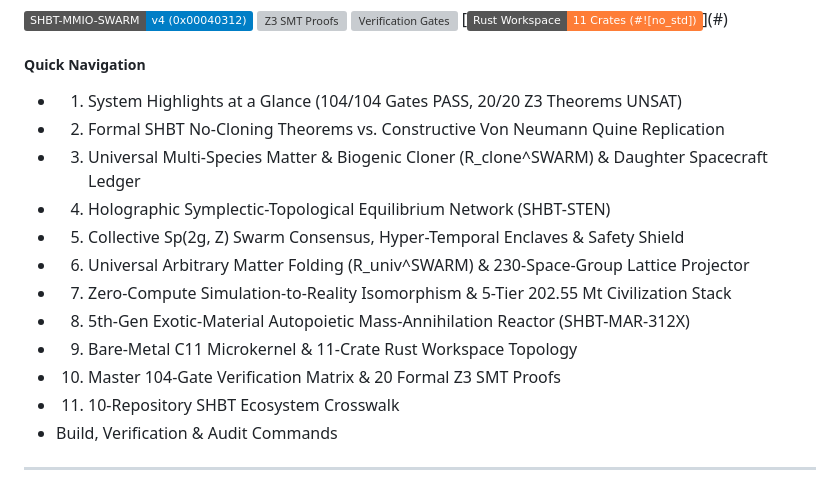
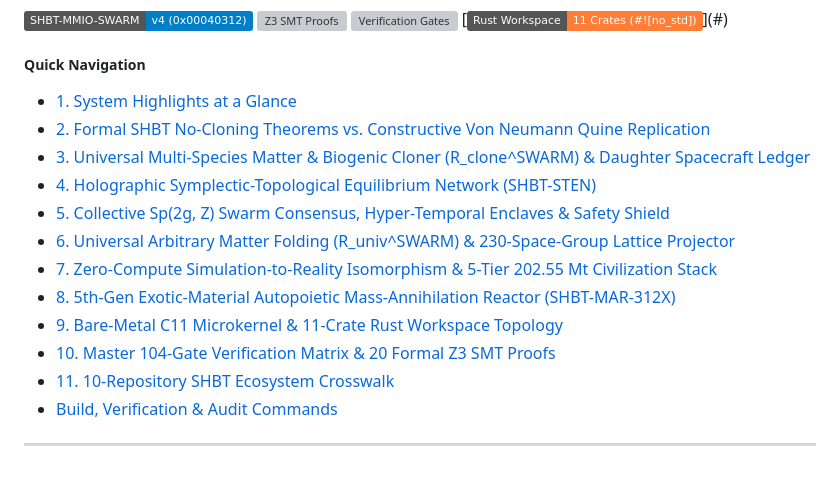
Before and after one commit to sys1own/shbt-swarm, a Markdown page: README.md, the part around one of its changes. GitHub-like rendering; badges without logos; grey boxes are pictures that could not be loaded.

```diff
--- a/README.md
+++ b/README.md
@@ -8,18 +8,18 @@
 [![Rust Workspace](https://img.shields.io/badge/Rust%20Workspace-11%20Crates%20(%23!%5Bno__std%5D)-orange)](#)
 
 ##### Quick Navigation
-- 1. System Highlights at a Glance (104/104 Gates PASS, 20/20 Z3 Theorems UNSAT)
-- 2. Formal SHBT No-Cloning Theorems vs. Constructive Von Neumann Quine Replication
-- 3. Universal Multi-Species Matter & Biogenic Cloner (R_clone^SWARM) & Daughter Spacecraft Ledger
-- 4. Holographic Symplectic-Topological Equilibrium Network (SHBT-STEN)
-- 5. Collective Sp(2g, Z) Swarm Consensus, Hyper-Temporal Enclaves & Safety Shield
-- 6. Universal Arbitrary Matter Folding (R_univ^SWARM) & 230-Space-Group Lattice Projector
-- 7. Zero-Compute Simulation-to-Reality Isomorphism & 5-Tier 202.55 Mt Civilization Stack
-- 8. 5th-Gen Exotic-Material Autopoietic Mass-Annihilation Reactor (SHBT-MAR-312X)
-- 9. Bare-Metal C11 Microkernel & 11-Crate Rust Workspace Topology
-- 10. Master 104-Gate Verification Matrix & 20 Formal Z3 SMT Proofs
-- 11. 10-Repository SHBT Ecosystem Crosswalk
-- Build, Verification & Audit Commands
+- [1. System Highlights at a Glance](#section-1)
+- [2. Formal SHBT No-Cloning Theorems vs. Constructive Von Neumann Quine Replication](#section-2)
+- [3. Universal Multi-Species Matter & Biogenic Cloner (R_clone^SWARM) & Daughter Spacecraft Ledger](#section-3)
+- [4. Holographic Symplectic-Topological Equilibrium Network (SHBT-STEN)](#section-4)
+- [5. Collective Sp(2g, Z) Swarm Consensus, Hyper-Temporal Enclaves & Safety Shield](#section-5)
+- [6. Universal Arbitrary Matter Folding (R_univ^SWARM) & 230-Space-Group Lattice Projector](#section-6)
+- [7. Zero-Compute Simulation-to-Reality Isomorphism & 5-Tier 202.55 Mt Civilization Stack](#section-7)
+- [8. 5th-Gen Exotic-Material Autopoietic Mass-Annihilation Reactor (SHBT-MAR-312X)](#section-8)
+- [9. Bare-Metal C11 Microkernel & 11-Crate Rust Workspace Topology](#section-9)
+- [10. Master 104-Gate Verification Matrix & 20 Formal Z3 SMT Proofs](#section-10)
+- [11. 10-Repository SHBT Ecosystem Crosswalk](#section-11)
+- [Build, Verification & Audit Commands](#commands)
 
 ---
 
```
Also changed, not shown: other parts of README.md (+12 -0 lines).
